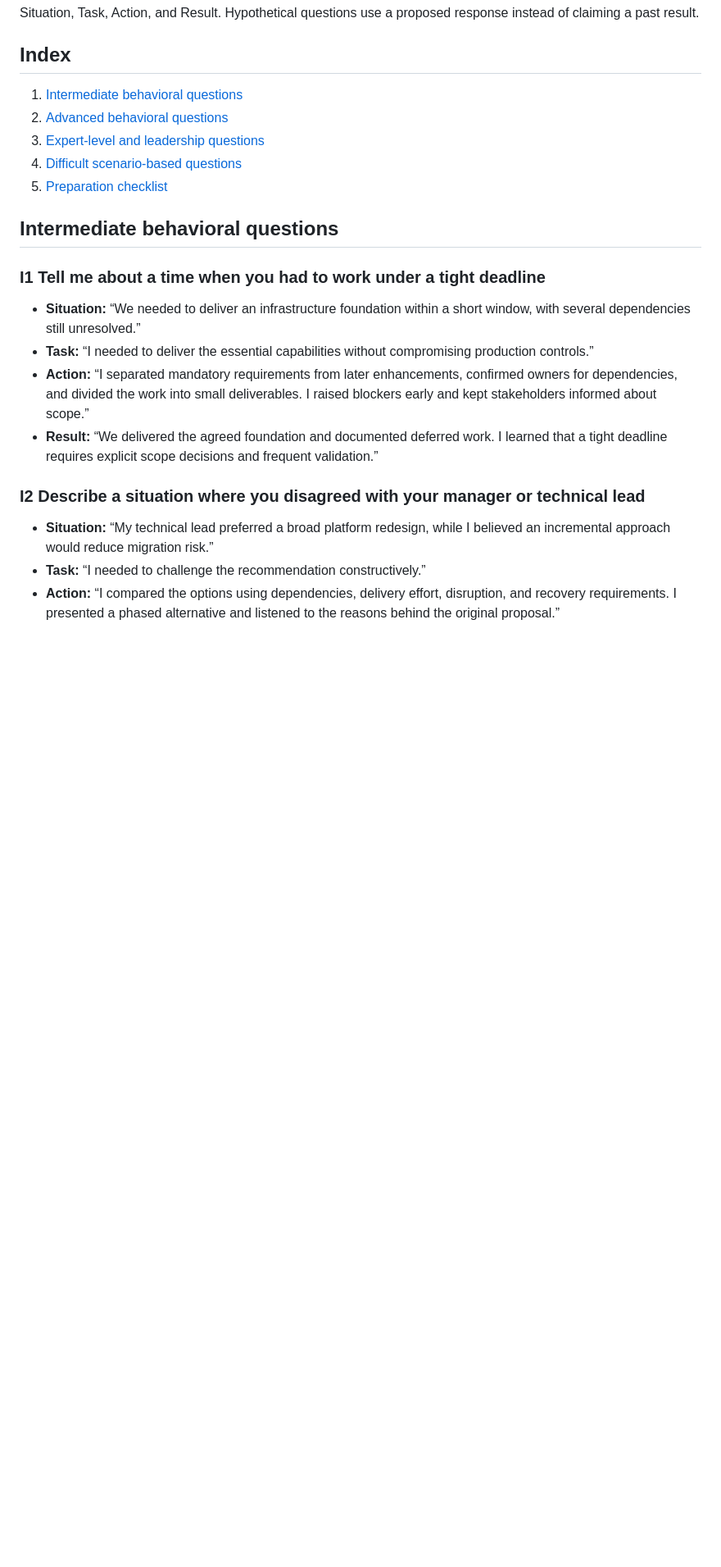
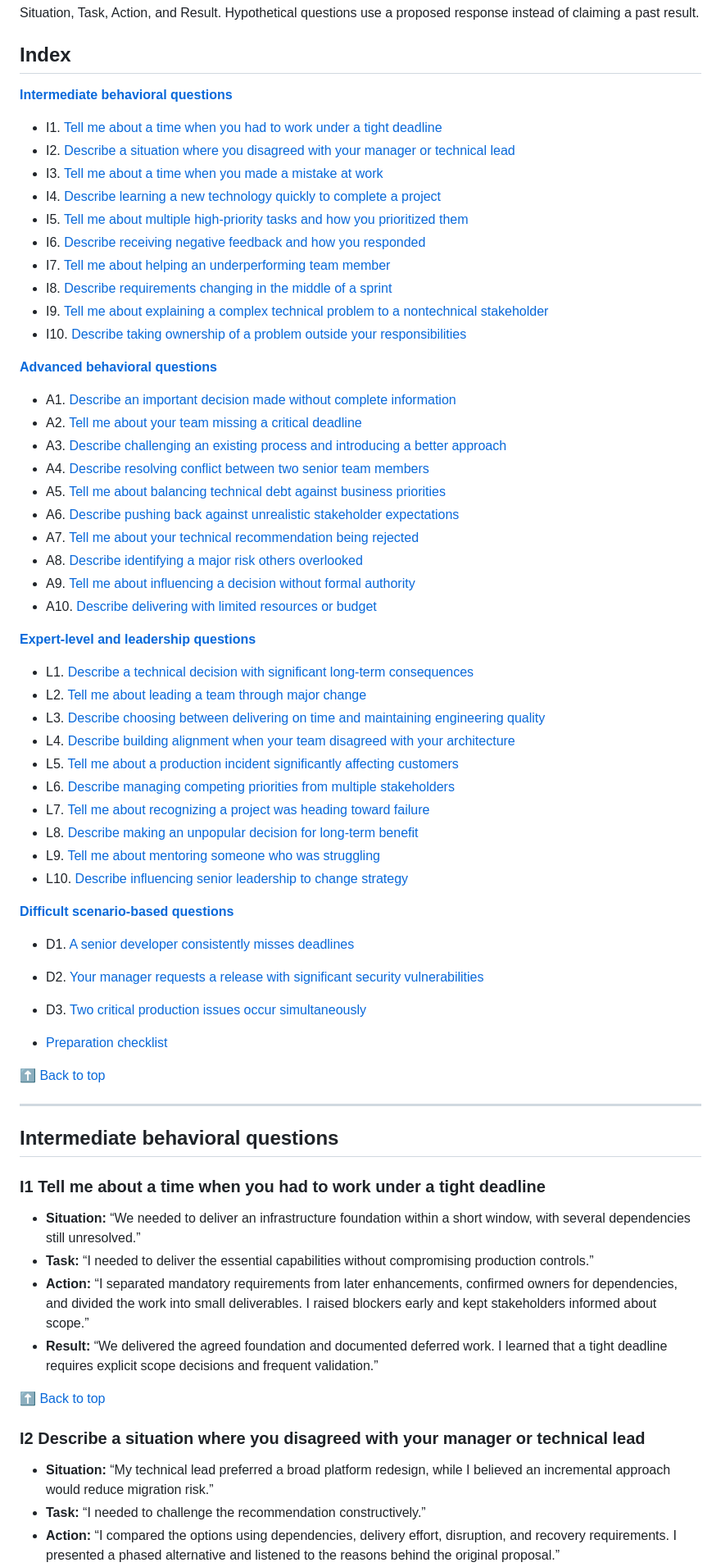
Before and after one commit to Olalekog/learning, a Markdown page: Interviews/Stefanani/Behavioral_Leadership_STAR_33_Questions_Answers.md, the part around one of its changes. Shown at 82% size. Rendered like a GitHub page; blank space fills up the shorter version.

Commit message:
Stefanani Elevated Pitch

```diff
--- a/Interviews/Stefanani/Behavioral_Leadership_STAR_33_Questions_Answers.md
+++ b/Interviews/Stefanani/Behavioral_Leadership_STAR_33_Questions_Answers.md
@@ -10,11 +12,56 @@ Keep each answer to approximately 45–60 seconds, spending most of the time on
 
 ## Index
 
-1. [Intermediate behavioral questions](#intermediate-behavioral-questions)
-2. [Advanced behavioral questions](#advanced-behavioral-questions)
-3. [Expert-level and leadership questions](#expert-level-and-leadership-questions)
-4. [Difficult scenario-based questions](#difficult-scenario-based-questions)
-5. [Preparation checklist](#preparation-checklist)
+**[Intermediate behavioral questions](#intermediate-behavioral-questions)**
+
+- I1. [Tell me about a time when you had to work under a tight deadline](#i1-tell-me-about-a-time-when-you-had-to-work-under-a-tight-deadline)
+- I2. [Describe a situation where you disagreed with your manager or technical lead](#i2-describe-a-situation-where-you-disagreed-with-your-manager-or-technical-lead)
+- I3. [Tell me about a time when you made a mistake at work](#i3-tell-me-about-a-time-when-you-made-a-mistake-at-work)
+- I4. [Describe learning a new technology quickly to complete a project](#i4-describe-learning-a-new-technology-quickly-to-complete-a-project)
+- I5. [Tell me about multiple high-priority tasks and how you prioritized them](#i5-tell-me-about-multiple-high-priority-tasks-and-how-you-prioritized-them)
+- I6. [Describe receiving negative feedback and how you responded](#i6-describe-receiving-negative-feedback-and-how-you-responded)
+- I7. [Tell me about helping an underperforming team member](#i7-tell-me-about-helping-an-underperforming-team-member)
+- I8. [Describe requirements changing in the middle of a sprint](#i8-describe-requirements-changing-in-the-middle-of-a-sprint)
+- I9. [Tell me about explaining a complex technical problem to a nontechnical stakeholder](#i9-tell-me-about-explaining-a-complex-technical-problem-to-a-nontechnical-stakeholder)
+- I10. [Describe taking ownership of a problem outside your responsibilities](#i10-describe-taking-ownership-of-a-problem-outside-your-responsibilities)
+
+**[Advanced behavioral questions](#advanced-behavioral-questions)**
+
+- A1. [Describe an important decision made without complete information](#a1-describe-an-important-decision-made-without-complete-information)
+- A2. [Tell me about your team missing a critical deadline](#a2-tell-me-about-your-team-missing-a-critical-deadline)
+- A3. [Describe challenging an existing process and introducing a better approach](#a3-describe-challenging-an-existing-process-and-introducing-a-better-approach)
+- A4. [Describe resolving conflict between two senior team members](#a4-describe-resolving-conflict-between-two-senior-team-members)
+- A5. [Tell me about balancing technical debt against business priorities](#a5-tell-me-about-balancing-technical-debt-against-business-priorities)
+- A6. [Describe pushing back against unrealistic stakeholder expectations](#a6-describe-pushing-back-against-unrealistic-stakeholder-expectations)
+- A7. [Tell me about your technical recommendation being rejected](#a7-tell-me-about-your-technical-recommendation-being-rejected)
+- A8. [Describe identifying a major risk others overlooked](#a8-describe-identifying-a-major-risk-others-overlooked)
+- A9. [Tell me about influencing a decision without formal authority](#a9-tell-me-about-influencing-a-decision-without-formal-authority)
+- A10. [Describe delivering with limited resources or budget](#a10-describe-delivering-with-limited-resources-or-budget)
+
+**[Expert-level and leadership questions](#expert-level-and-leadership-questions)**
+
+- L1. [Describe a technical decision with significant long-term consequences](#l1-describe-a-technical-decision-with-significant-long-term-consequences)
+- L2. [Tell me about leading a team through major change](#l2-tell-me-about-leading-a-team-through-major-change)
+- L3. [Describe choosing between delivering on time and maintaining engineering quality](#l3-describe-choosing-between-delivering-on-time-and-maintaining-engineering-quality)
+- L4. [Describe building alignment when your team disagreed with your architecture](#l4-describe-building-alignment-when-your-team-disagreed-with-your-architecture)
+- L5. [Tell me about a production incident significantly affecting customers](#l5-tell-me-about-a-production-incident-significantly-affecting-customers)
+- L6. [Describe managing competing priorities from multiple stakeholders](#l6-describe-managing-competing-priorities-from-multiple-stakeholders)
+- L7. [Tell me about recognizing a project was heading toward failure](#l7-tell-me-about-recognizing-a-project-was-heading-toward-failure)
+- L8. [Describe making an unpopular decision for long-term benefit](#l8-describe-making-an-unpopular-decision-for-long-term-benefit)
+- L9. [Tell me about mentoring someone who was struggling](#l9-tell-me-about-mentoring-someone-who-was-struggling)
+- L10. [Describe influencing senior leadership to change strategy](#l10-describe-influencing-senior-leadership-to-change-strategy)
+
+**[Difficult scenario-based questions](#difficult-scenario-based-questions)**
+
+- D1. [A senior developer consistently misses deadlines](#d1-a-senior-developer-consistently-misses-deadlines)
+- D2. [Your manager requests a release with significant security vulnerabilities](#d2-your-manager-requests-a-release-with-significant-security-vulnerabilities)
+- D3. [Two critical production issues occur simultaneously](#d3-two-critical-production-issues-occur-simultaneously)
+
+- [Preparation checklist](#preparation-checklist)
+
+[⬆ Back to top](#top)
+
+---
 
 ## Intermediate behavioral questions
 
@@ -25,6 +72,8 @@ Keep each answer to approximately 45–60 seconds, spending most of the time on
 - **Action:** “I separated mandatory requirements from later enhancements, confirmed owners for dependencies, and divided the work into small deliverables. I raised blockers early and kept stakeholders informed about scope.”
 - **Result:** “We delivered the agreed foundation and documented deferred work. I learned that a tight deadline requires explicit scope decisions and frequent validation.”
 
+[⬆ Back to top](#top)
+
 ### I2 Describe a situation where you disagreed with your manager or technical lead
 
 - **Situation:** “My technical lead preferred a broad platform redesign, while I believed an incremental approach would reduce migration risk.”
```
Also changed, not shown: other parts of Interviews/Stefanani/Behavioral_Leadership_STAR_33_Questions_Answers.md (+82 -0 lines).
